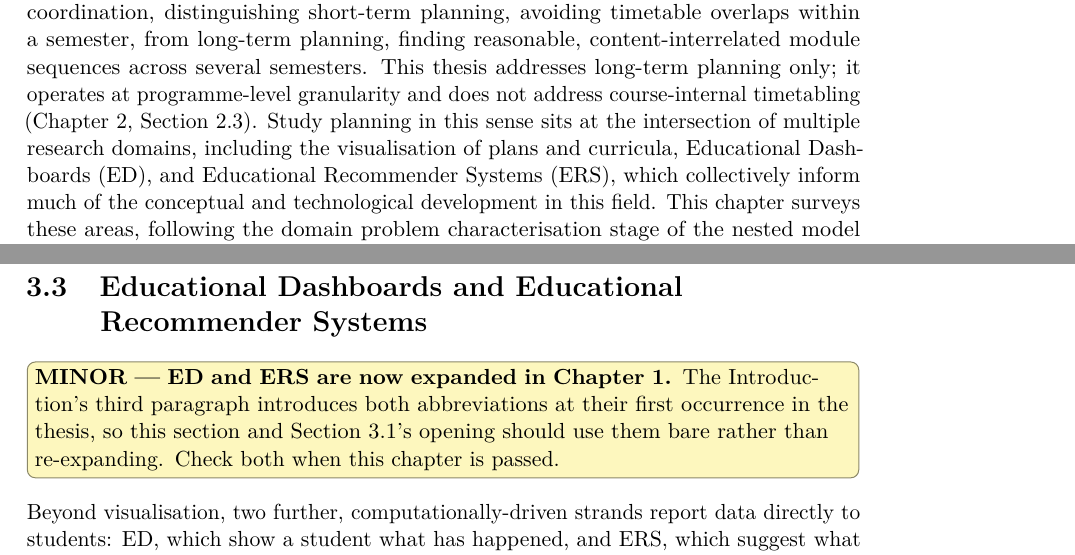
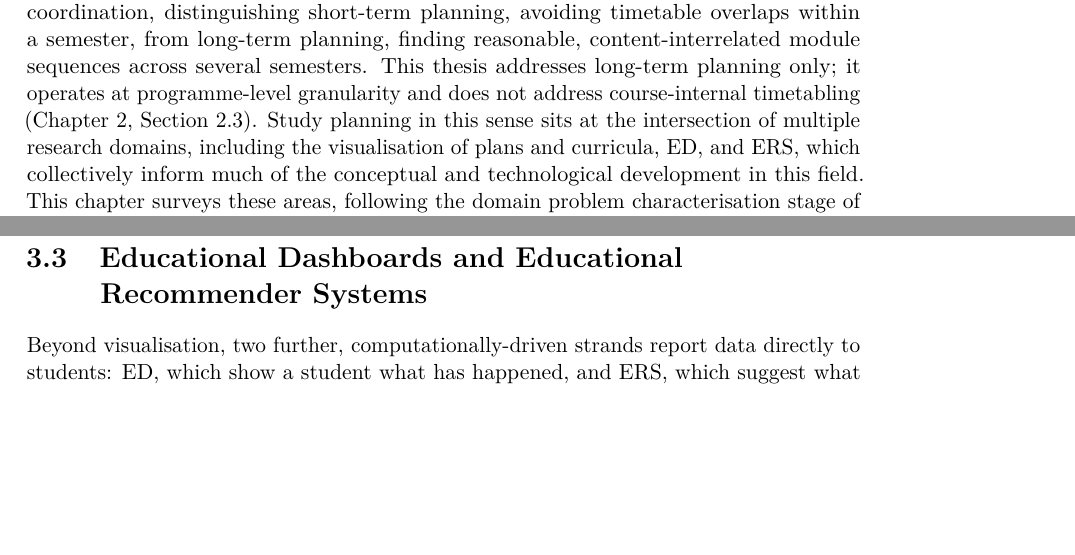
Before and after one commit to morischumacher/Diploma_Thesis, a LaTeX thesis (main.tex, which reads chapters/relatedwork.tex): two parts of pages 35 and 37 of 194, joined at a grey line, cut so that both start at the same text, the shorter picture padded with empty space. Compiled offline with pdfLaTeX.

Commit message:
ch3: use ED and ERS bare, and close the note asking for it
The chapter opening re-expanded both abbreviations, which Chapter 1's
third paragraph already introduces at their first occurrence in the
thesis. The section heading keeps the full names, which is normal for a
heading and is not a first use.

Note closed.

Co-Authored-By: Claude Opus 5 <noreply@anthropic.com>
Claude-Session: https://claude.ai/code/session_01MLUFGCVLTdE5xbPVnNzfiY

```diff
--- a/chapters/relatedwork.tex
+++ b/chapters/relatedwork.tex
@@ -1,6 +1,6 @@
 \label{chap:related-work}
 
-Hirmer et al.~\cite{hirmer_requirements_2022} frame study planning as a process of selection and temporal coordination, distinguishing short-term planning, avoiding timetable overlaps within a semester, from long-term planning, finding reasonable, content-interrelated module sequences across several semesters. This thesis addresses long-term planning only; it operates at programme-level granularity and does not address course-internal timetabling (Chapter~\ref{chap:methodology}, Section~\ref{sec:overall-scope}). Study planning in this sense sits at the intersection of multiple research domains, including the visualisation of plans and curricula, Educational Dashboards (ED), and Educational Recommender Systems (ERS), which collectively inform much of the conceptual and technological development in this field.
+Hirmer et al.~\cite{hirmer_requirements_2022} frame study planning as a process of selection and temporal coordination, distinguishing short-term planning, avoiding timetable overlaps within a semester, from long-term planning, finding reasonable, content-interrelated module sequences across several semesters. This thesis addresses long-term planning only; it operates at programme-level granularity and does not address course-internal timetabling (Chapter~\ref{chap:methodology}, Section~\ref{sec:overall-scope}). Study planning in this sense sits at the intersection of multiple research domains, including the visualisation of plans and curricula, ED, and ERS, which collectively inform much of the conceptual and technological development in this field.
 This chapter surveys these areas, following the domain problem characterisation stage of the nested model (Chapter~\ref{chap:methodology}, Section~\ref{sec:paradigm}).
 
 To review these intersecting areas, this chapter is structured around the visual and computational approaches to study planning. First, it contrasts graph-based systems (Section~\ref{sec:related-visualisation}), which emphasise course dependency structures, with table-based systems (Section~\ref{sec:related-scheduling}), which focus on scheduling and workload distribution. Because these approaches are predominantly treated in isolation within the literature, a core premise of this thesis is to explore the potential of a hybrid interface that synthesises both perspectives. Building on this visual foundation, Section~\ref{sec:related-analytics} examines the computational components present in the field, ED and ERS. Finally, Section~\ref{sec:related-gap} defines the research gap and articulates how this thesis advances beyond the most closely related prior work.
@@ -24,8 +24,6 @@ Ultimately, the complementary strengths of these paradigms, tabular scheduling a
 
 \section{Educational Dashboards and Educational Recommender Systems}
 \label{sec:related-analytics}
-
-\TDminor{ED and ERS are now expanded in Chapter~\ref{chap:introduction}}{The Introduction's third paragraph introduces both abbreviations at their first occurrence in the thesis, so this section and Section~\ref{sec:related-visualisation}'s opening should use them bare rather than re-expanding. Check both when this chapter is passed.}
 
 Beyond visualisation, two further, computationally-driven strands report data directly to students: ED, which show a student what has happened, and ERS, which suggest what to do next.
 
```
